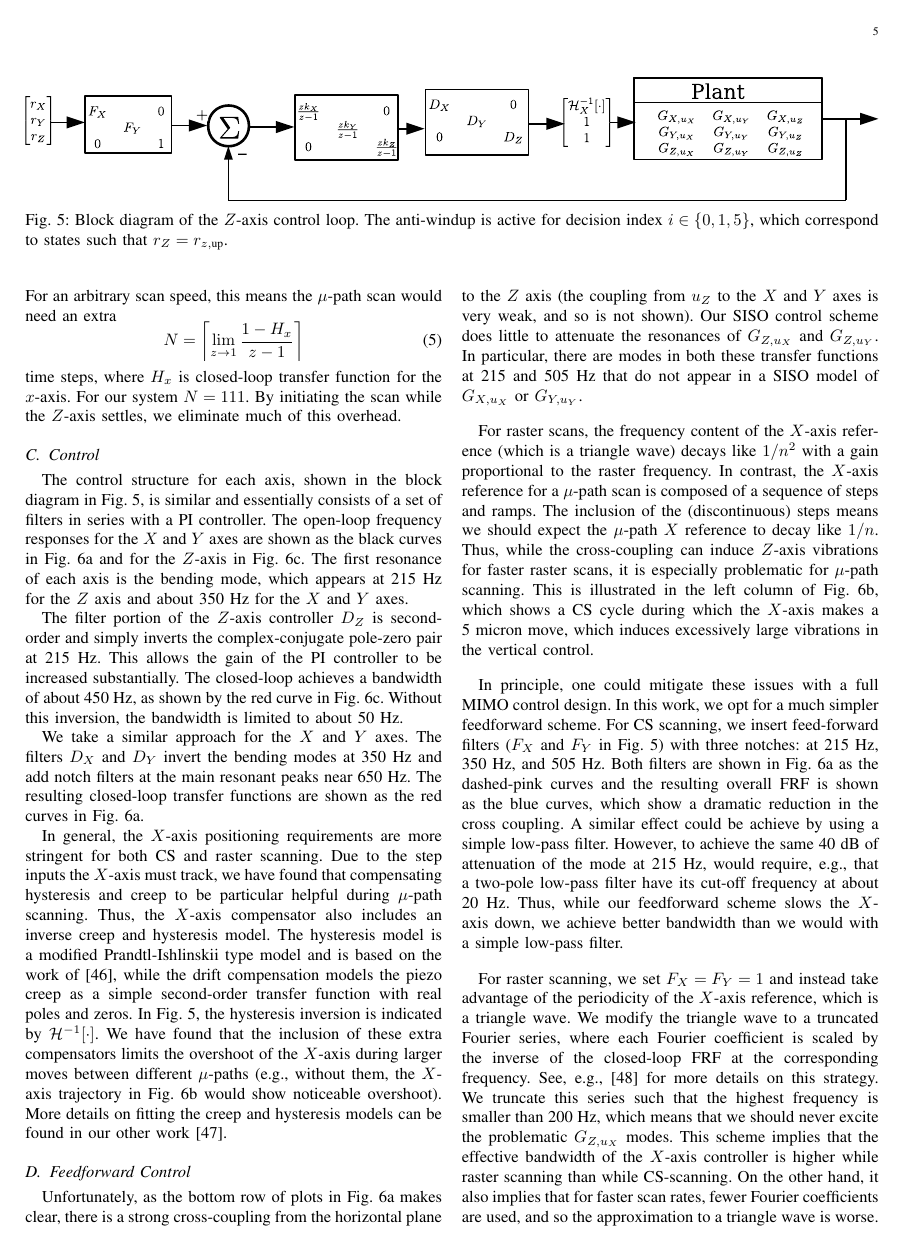
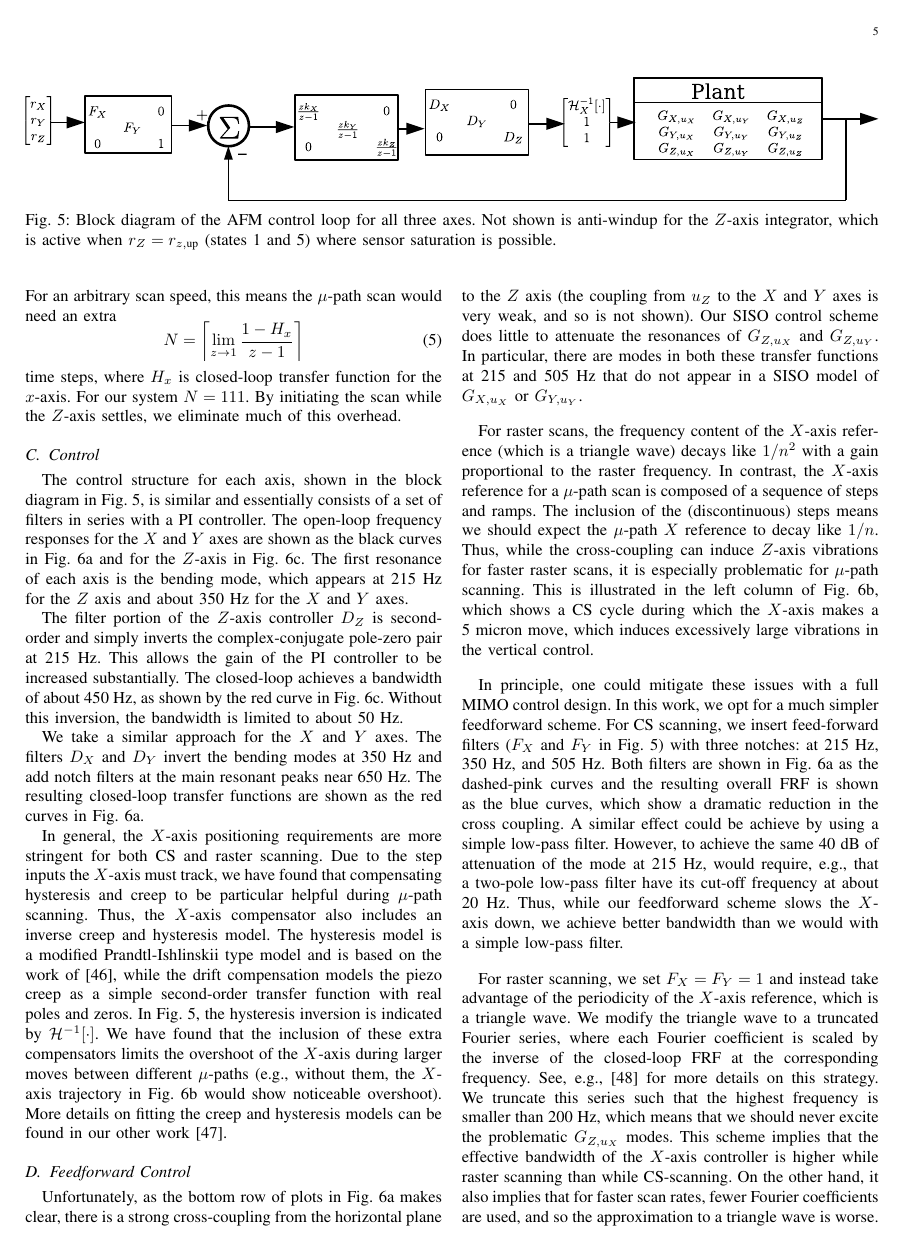
Before and after one commit to rabraker/mu-path-tmech, a LaTeX paper (latex/afm-cs-main.tex): page 5 of 11. Compiled offline with pdfLaTeX; a missing font is replaced by an installed copy or a similar font; a LaTeX package or settings file that is missing is left out.

Commit message:
Fix fig 5 caption.

```diff
--- a/latex/afm-cs-main.tex
+++ b/latex/afm-cs-main.tex
@@ -590,9 +590,9 @@ compared to completely detaching the tip between each $\mu$-path. By eliminating
 \begin{figure*}[ht!]
   \centering
   \includegraphics[width=1\textwidth]{figures/AFM_loop_xyz.pdf}
-  \caption{Block diagram of the $Z$-axis control loop. The anti-windup
-    is active for decision index $i\in\{0,1,5\}$, which correspond to
-    states such that $r_Z=\rzup$.}
+  \caption{Block diagram of the AFM control loop for all three axes.
+    Not shown is anti-windup for the $Z$-axis integrator, which is active
+    when $r_Z=\rzup$ (states 1 and 5) where sensor saturation is possible.}
   \label{fig:afm_bd_dinv}
 \end{figure*}
 \subsection{The pre-scan}
```
